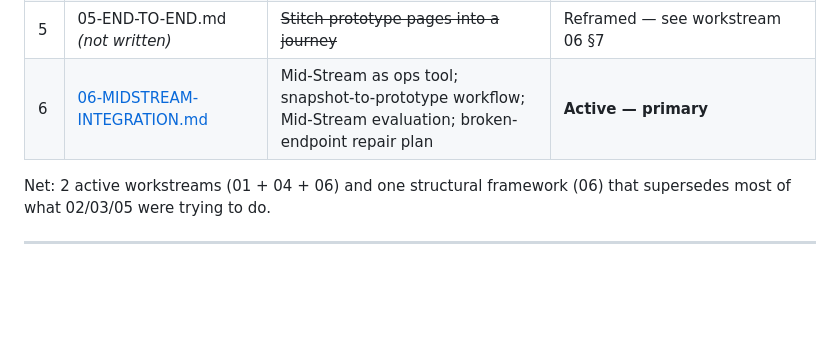
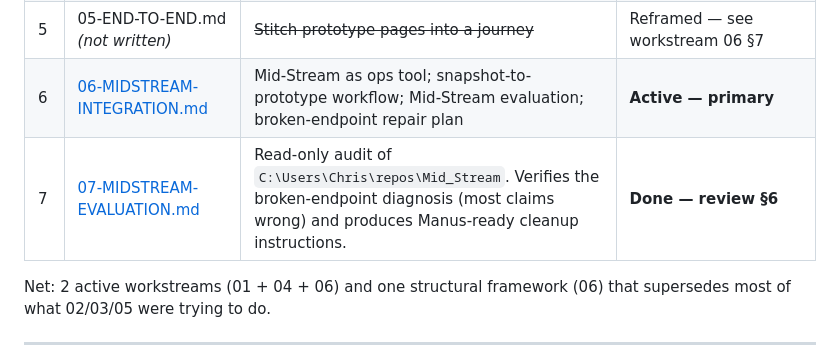
Before and after one commit to ccabell/a360-demo, a Markdown page: .planning/INDEX.md, the part around the change. Drawn GitHub-style; blank space fills up the shorter version.

```diff
--- a/.planning/INDEX.md
+++ b/.planning/INDEX.md
@@ -32,6 +32,7 @@ The prototype's job is to render curated examples beautifully. Mid-Stream's job
 | 4 | 04-TCP-CONTENT.md *(not yet written)* | Real marketing + education content visible in TCP Builder (videos, PDFs, B/A photos, email templates) | Active — write next |
 | 5 | 05-END-TO-END.md *(not written)* | ~~Stitch prototype pages into a journey~~ | Reframed — see workstream 06 §7 |
 | 6 | [06-MIDSTREAM-INTEGRATION.md](06-MIDSTREAM-INTEGRATION.md) | Mid-Stream as ops tool; snapshot-to-prototype workflow; Mid-Stream evaluation; broken-endpoint repair plan | **Active — primary** |
+| 7 | [07-MIDSTREAM-EVALUATION.md](07-MIDSTREAM-EVALUATION.md) | Read-only audit of `C:\Users\Chris\repos\Mid_Stream`. Verifies the broken-endpoint diagnosis (most claims wrong) and produces Manus-ready cleanup instructions. | **Done — review §6** |
 
 Net: 2 active workstreams (01 + 04 + 06) and one structural framework (06) that supersedes most of what 02/03/05 were trying to do.
 
```
Also changed, not shown: .planning/07-MIDSTREAM-EVALUATION.md (added, +208 -0 lines).
